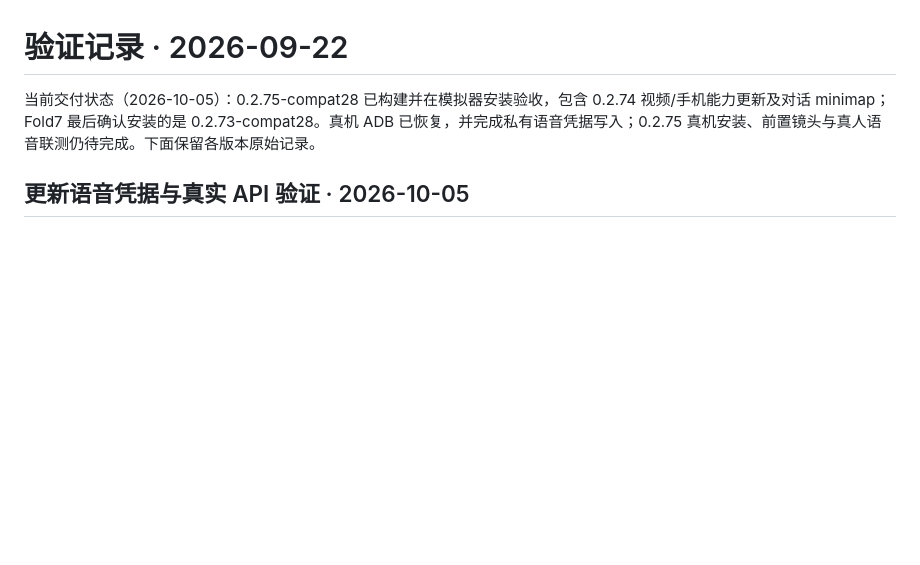
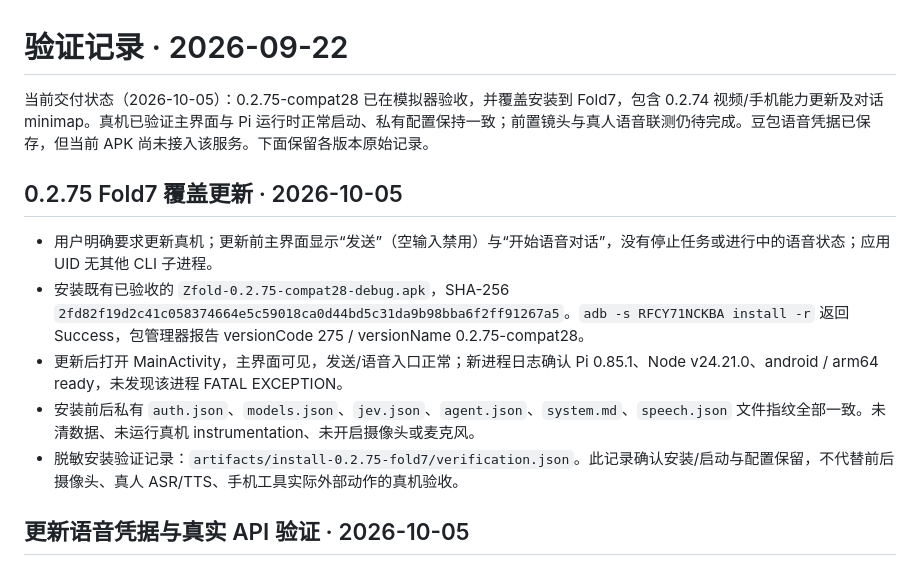
Before and after one commit to albin-zhu/pi-android, a Markdown page: VERIFICATION.md, the part around the change. GitHub-like rendering; blank space fills up the shorter version.

Commit message:
docs: record Fold7 0.2.75 update verification

```diff
--- a/VERIFICATION.md
+++ b/VERIFICATION.md
@@ -1,6 +1,14 @@
 # 验证记录 · 2026-09-22
 
-当前交付状态（2026-10-05）：0.2.75-compat28 已构建并在模拟器安装验收，包含 0.2.74 视频/手机能力更新及对话 minimap；Fold7 最后确认安装的是 0.2.73-compat28。真机 ADB 已恢复，并完成私有语音凭据写入；0.2.75 真机安装、前置镜头与真人语音联测仍待完成。下面保留各版本原始记录。
+当前交付状态（2026-10-05）：0.2.75-compat28 已在模拟器验收，并覆盖安装到 Fold7，包含 0.2.74 视频/手机能力更新及对话 minimap。真机已验证主界面与 Pi 运行时正常启动、私有配置保持一致；前置镜头与真人语音联测仍待完成。豆包语音凭据已保存，但当前 APK 尚未接入该服务。下面保留各版本原始记录。
+
+## 0.2.75 Fold7 覆盖更新 · 2026-10-05
+
+- 用户明确要求更新真机；更新前主界面显示“发送”（空输入禁用）与“开始语音对话”，没有停止任务或进行中的语音状态；应用 UID 无其他 CLI 子进程。
+- 安装既有已验收的 `Zfold-0.2.75-compat28-debug.apk`，SHA-256 `2fd82f19d2c41c058374664e5c59018ca0d44bd5c31da9b98bba6f2ff91267a5`。`adb -s RFCY71NCKBA install -r` 返回 Success，包管理器报告 versionCode 275 / versionName 0.2.75-compat28。
+- 更新后打开 MainActivity，主界面可见，发送/语音入口正常；新进程日志确认 Pi 0.85.1、Node v24.21.0、android / arm64 ready，未发现该进程 FATAL EXCEPTION。
+- 安装前后私有 `auth.json`、`models.json`、`jev.json`、`agent.json`、`system.md`、`speech.json` 文件指纹全部一致。未清数据、未运行真机 instrumentation、未开启摄像头或麦克风。
+- 脱敏安装验证记录：`artifacts/install-0.2.75-fold7/verification.json`。此记录确认安装/启动与配置保留，不代替前后摄像头、真人 ASR/TTS、手机工具实际外部动作的真机验收。
 
 ## 更新语音凭据与真实 API 验证 · 2026-10-05
 
```
